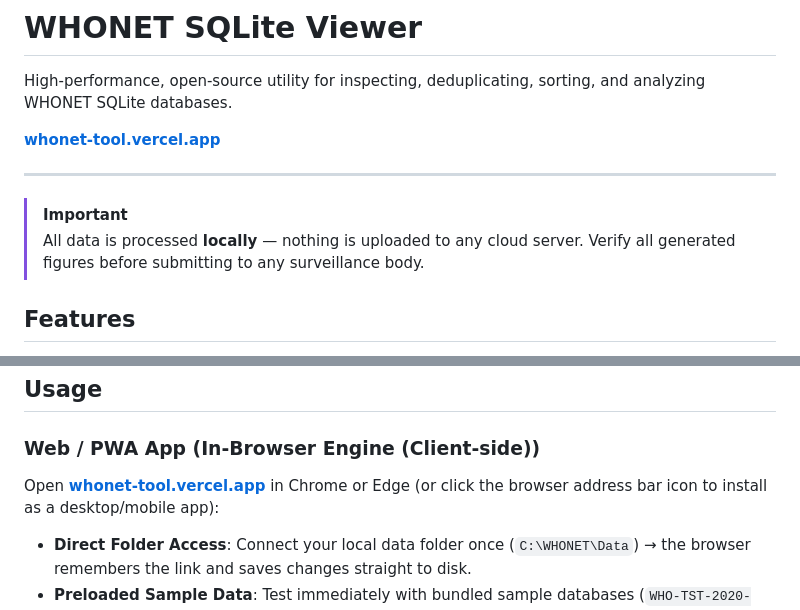
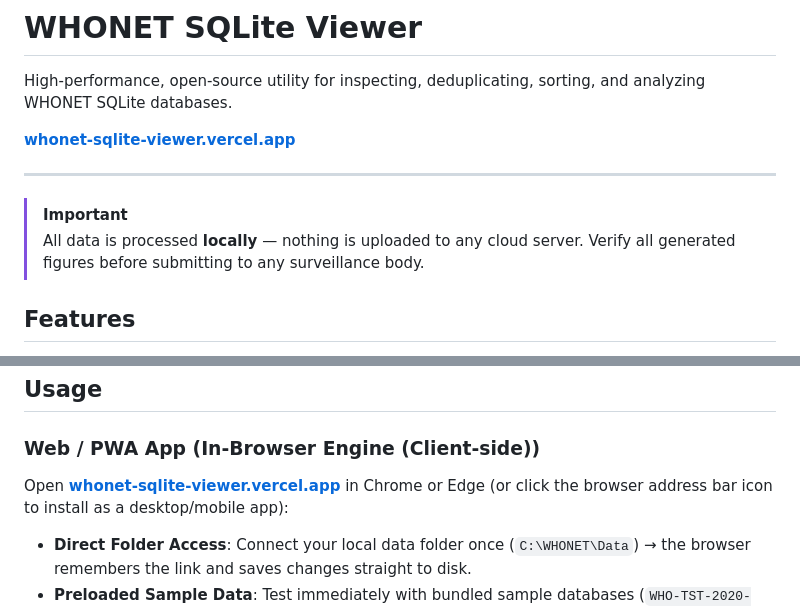
Before and after one commit to drshtmstry/WHONET-SQLite-Viewer, a Markdown page: README.md, 2 parts joined by grey strips. Drawn GitHub-style.

Commit message:
docs: add modular architecture schema documentation and update deployment URLs

```diff
--- a/README.md
+++ b/README.md
@@ -5,12 +5,13 @@
 # WHONET SQLite Viewer
 
 <p>High-performance, open-source utility for inspecting, deduplicating, sorting, and analyzing WHONET SQLite databases.</p>
-<p><a href="https://whonet-tool.vercel.app/"><strong>whonet-tool.vercel.app</strong></a></p>
+<p><a href="https://whonet-sqlite-viewer.vercel.app/"><strong>whonet-sqlite-viewer.vercel.app</strong></a></p>
 
 ---
 
 > [!IMPORTANT]
-> All data is processed **locally** — nothing is uploaded to any cloud server. Verify all generated figures before submitting to any surveillance body.
+> All data is processed **locally** — nothing is uploaded to any cloud server.
+> Verify all generated figures before submitting to any surveillance body.
 
 ## Features
 
@@ -30,7 +31,7 @@
 
 ### Web / PWA App (In-Browser Engine (Client-side))
 
-Open **[whonet-tool.vercel.app](https://whonet-tool.vercel.app/)** in Chrome or Edge (or click the browser address bar icon to install as a desktop/mobile app):
+Open **[whonet-sqlite-viewer.vercel.app](https://whonet-sqlite-viewer.vercel.app/)** in Chrome or Edge (or click the browser address bar icon to install as a desktop/mobile app):
 
 - **Direct Folder Access**: Connect your local data folder once (`C:\WHONET\Data`) → the browser remembers the link and saves changes straight to disk.
 - **Preloaded Sample Data**: Test immediately with bundled sample databases (`WHO-TST-2020-01.sqlite`, etc.).
```
Also changed, not shown: docs/modular-schema.md (+1 -1 lines).
